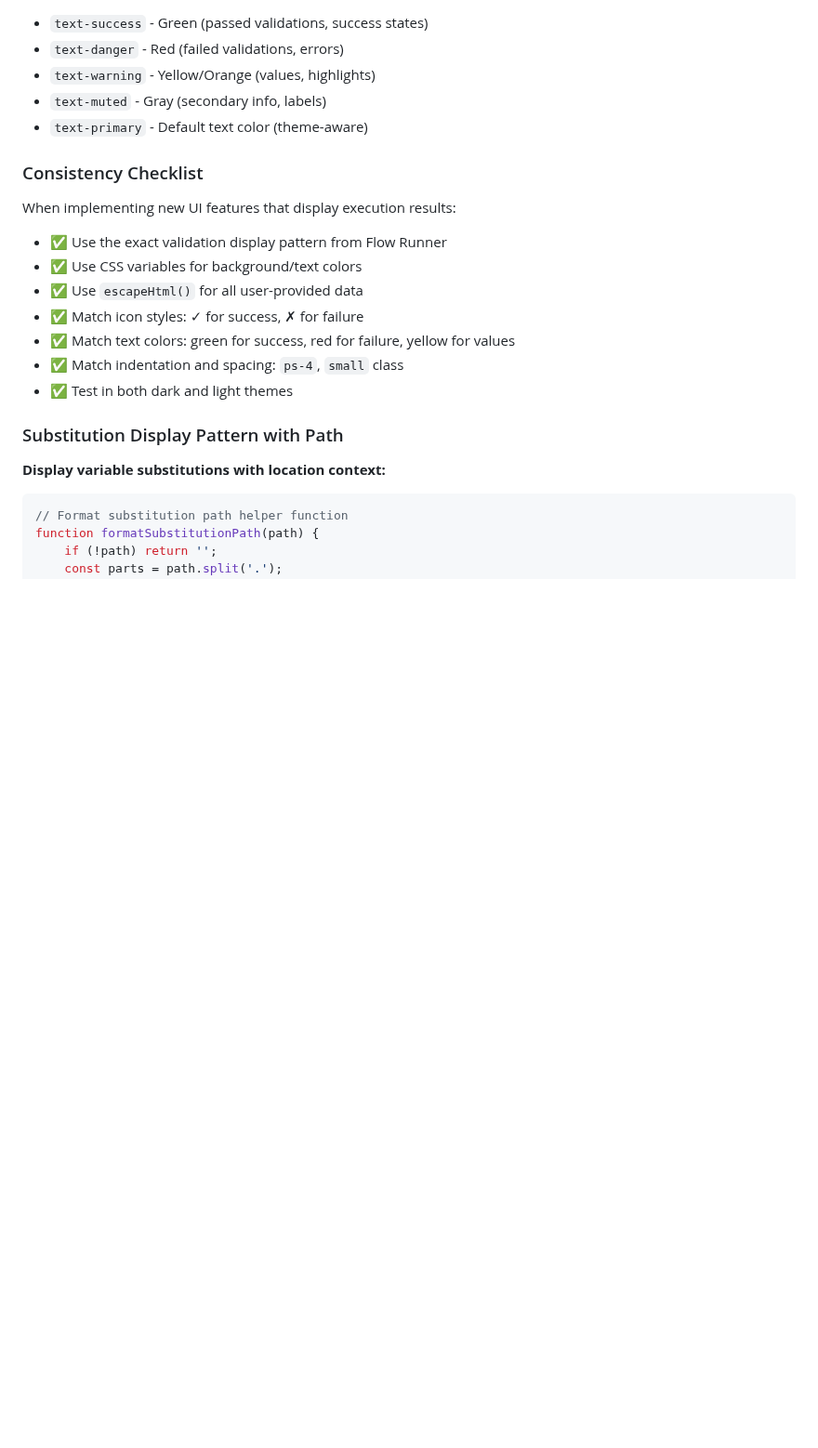
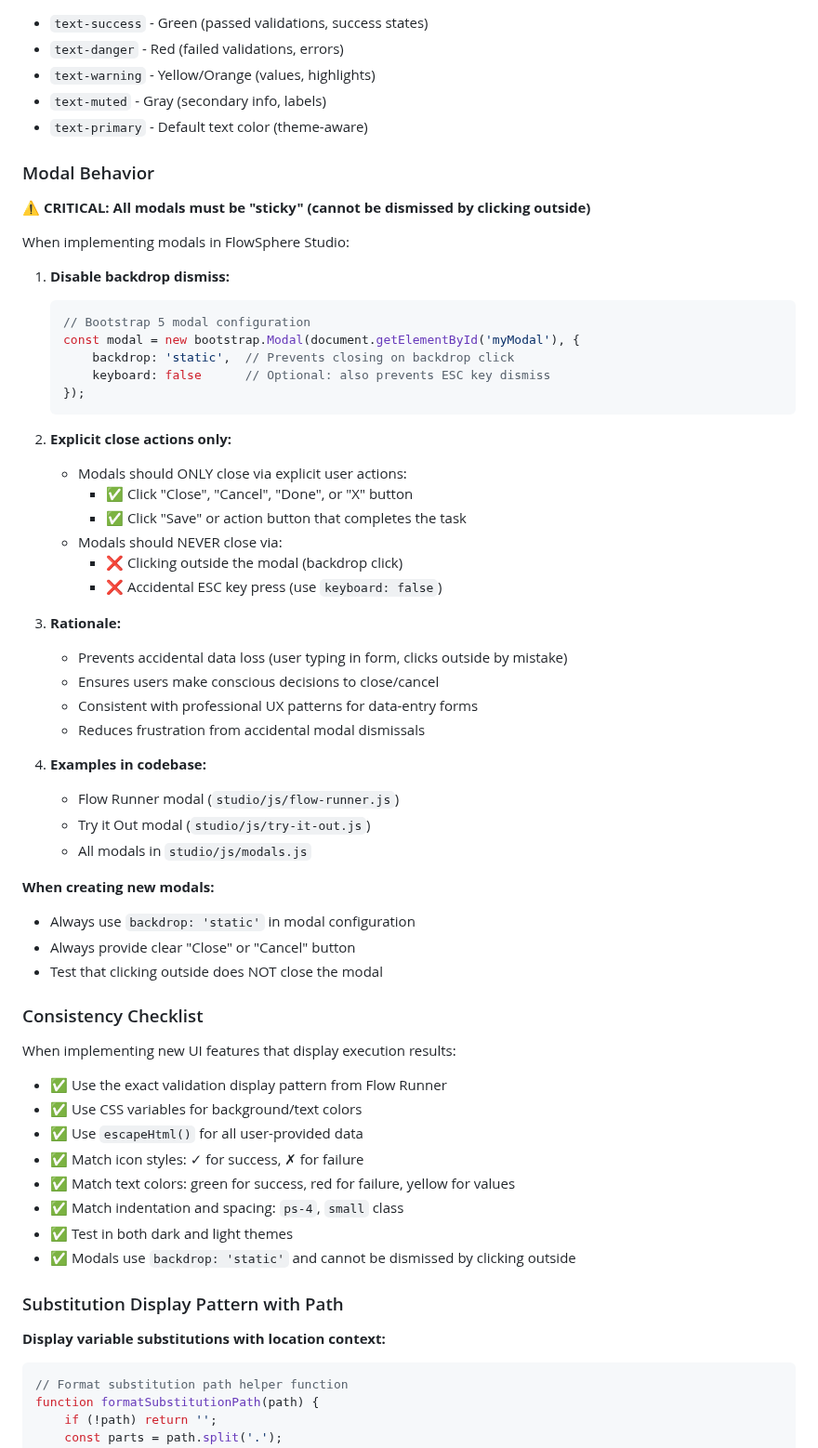
Before and after one commit to ymoud/flowsphere, a Markdown page: CLAUDE.md, the part around the change. Shown at 93% size. Drawn GitHub-style; blank space fills up the shorter version.

Commit message:
Add modal behavior guideline to UI styling guide
Add critical UI guideline requiring all modals to be "sticky" (cannot
be dismissed by clicking outside).

**New Modal Behavior Section:**
- All modals must use `backdrop: 'static'` configuration
- Clicking outside modal (backdrop) should NOT close it
- ESC key dismiss should be disabled with `keyboard: false`
- Modals should only close via explicit actions (Close/Cancel/Save buttons)

**Rationale:**
- Prevents accidental data loss from misclicks
- Ensures conscious user decisions to close/cancel
- Consistent with professional UX for data-entry forms
- Reduces user frustration from accidental dismissals

**Implementation:**
- Code example showing Bootstrap 5 modal configuration
- Clear do's and don'ts for modal close actions
- References to existing modals in codebase
- Added to Consistency Checklist for new features

This ensures consistent modal behavior across all Studio UI features.

🤖 Generated with [Claude Code](https://claude.com/claude-code)

Co-Authored-By: Claude <noreply@anthropic.com>

````diff
--- a/CLAUDE.md
+++ b/CLAUDE.md
@@ -728,6 +728,45 @@ const substitutionsHtml = result.substitutions.map(sub => `
 - `text-muted` - Gray (secondary info, labels)
 - `text-primary` - Default text color (theme-aware)
 
+### Modal Behavior
+
+**⚠️ CRITICAL: All modals must be "sticky" (cannot be dismissed by clicking outside)**
+
+When implementing modals in FlowSphere Studio:
+
+1. **Disable backdrop dismiss:**
+   ```javascript
+   // Bootstrap 5 modal configuration
+   const modal = new bootstrap.Modal(document.getElementById('myModal'), {
+       backdrop: 'static',  // Prevents closing on backdrop click
+       keyboard: false      // Optional: also prevents ESC key dismiss
+   });
+   ```
+
+2. **Explicit close actions only:**
+   - Modals should ONLY close via explicit user actions:
+     - ✅ Click "Close", "Cancel", "Done", or "X" button
+     - ✅ Click "Save" or action button that completes the task
+   - Modals should NEVER close via:
+     - ❌ Clicking outside the modal (backdrop click)
+     - ❌ Accidental ESC key press (use `keyboard: false`)
+
+3. **Rationale:**
+   - Prevents accidental data loss (user typing in form, clicks outside by mistake)
+   - Ensures users make conscious decisions to close/cancel
+   - Consistent with professional UX patterns for data-entry forms
+   - Reduces frustration from accidental modal dismissals
+
+4. **Examples in codebase:**
+   - Flow Runner modal (`studio/js/flow-runner.js`)
+   - Try it Out modal (`studio/js/try-it-out.js`)
+   - All modals in `studio/js/modals.js`
+
+**When creating new modals:**
+- Always use `backdrop: 'static'` in modal configuration
+- Always provide clear "Close" or "Cancel" button
+- Test that clicking outside does NOT close the modal
+
 ### Consistency Checklist
 
 When implementing new UI features that display execution results:
@@ -738,6 +777,7 @@ When implementing new UI features that display execution results:
 - ✅ Match text colors: green for success, red for failure, yellow for values
 - ✅ Match indentation and spacing: `ps-4`, `small` class
 - ✅ Test in both dark and light themes
+- ✅ Modals use `backdrop: 'static'` and cannot be dismissed by clicking outside
 
 ### Substitution Display Pattern with Path
 
````
